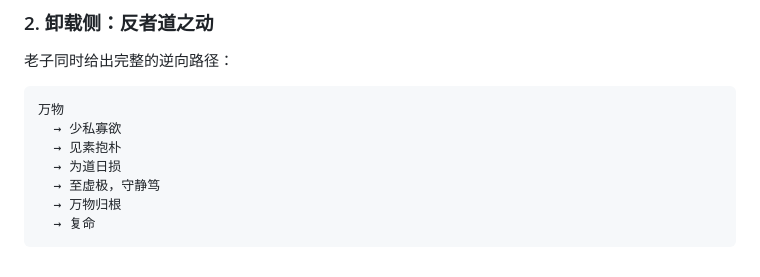
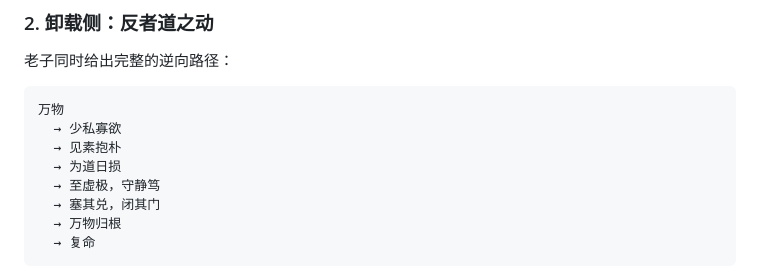
Before and after one commit to danshare66/3D-Binary-Cube-Isomorphic-Model-of-the-I-Ching, a Markdown page: discovery_202609_dao_buddha_load_unload.md, the part around the change. GitHub-like rendering.

Commit message:
Add new phrase to the list in markdown file

````diff
--- a/discovery_202609_dao_buddha_load_unload.md
+++ b/discovery_202609_dao_buddha_load_unload.md
@@ -100,6 +100,7 @@
   → 见素抱朴
   → 为道日损
   → 至虚极，守静笃
+  → 塞其兑，闭其门
   → 万物归根
   → 复命
 ```
````
